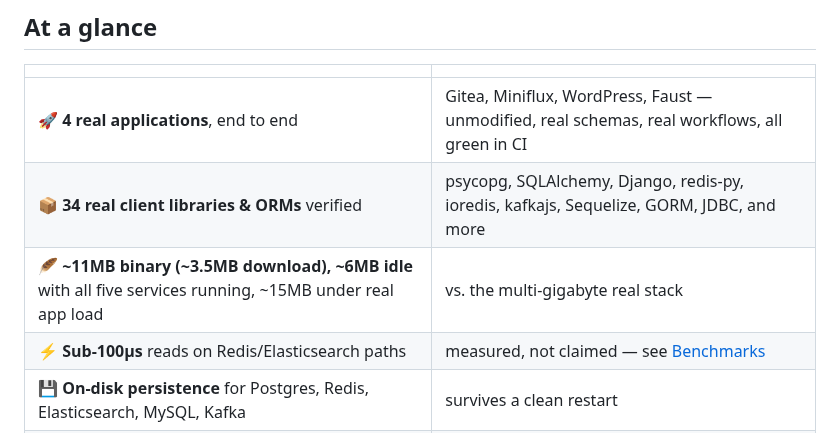
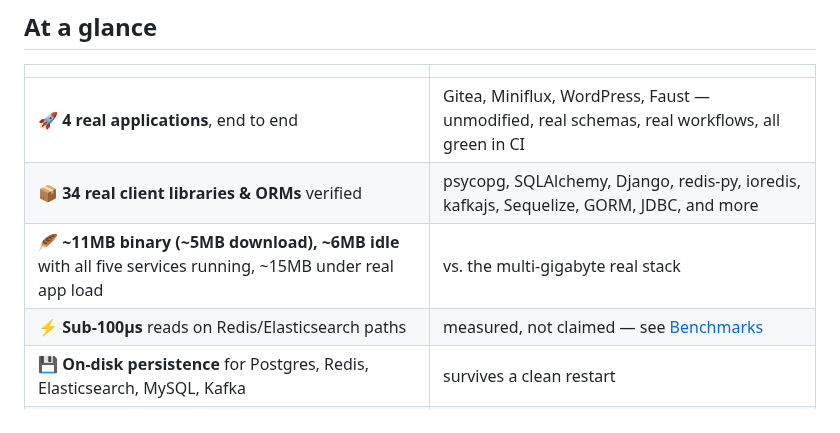
Before and after one commit to its-banana-coder/noida-db, a Markdown page: README.md, the part around the change. GitHub-like rendering.

Commit message:
README: measured download size
Co-Authored-By: Claude Opus 5.5 <noreply@anthropic.com>

```diff
--- a/README.md
+++ b/README.md
@@ -43,7 +43,7 @@ See `noida-db help` for the full option list, or jump to
 |---|---|
 | 🚀 **4 real applications**, end to end | Gitea, Miniflux, WordPress, Faust — unmodified, real schemas, real workflows, all green in CI |
 | 📦 **34 real client libraries & ORMs** verified | psycopg, SQLAlchemy, Django, redis-py, ioredis, kafkajs, Sequelize, GORM, JDBC, and more |
-| 🪶 **~11MB binary (~3.5MB download), ~6MB idle** with all five services running, ~15MB under real app load | vs. the multi-gigabyte real stack |
+| 🪶 **~11MB binary (~5MB download), ~6MB idle** with all five services running, ~15MB under real app load | vs. the multi-gigabyte real stack |
 | ⚡ **Sub-100µs** reads on Redis/Elasticsearch paths | measured, not claimed — see [Benchmarks](#benchmarks) |
 | 💾 **On-disk persistence** for Postgres, Redis, Elasticsearch, MySQL, Kafka | survives a clean restart |
 | 🔍 **Every gap tracked, not hidden** | [docs/LIMITATIONS.md](docs/LIMITATIONS.md) — updated by every PR |
```
